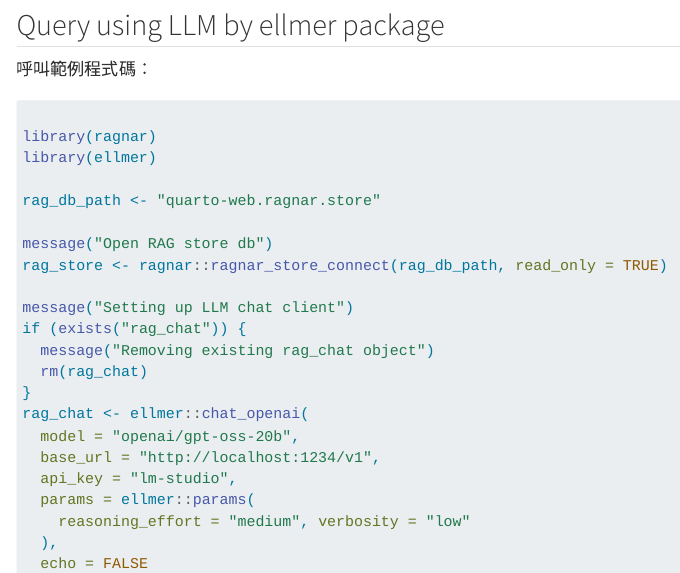
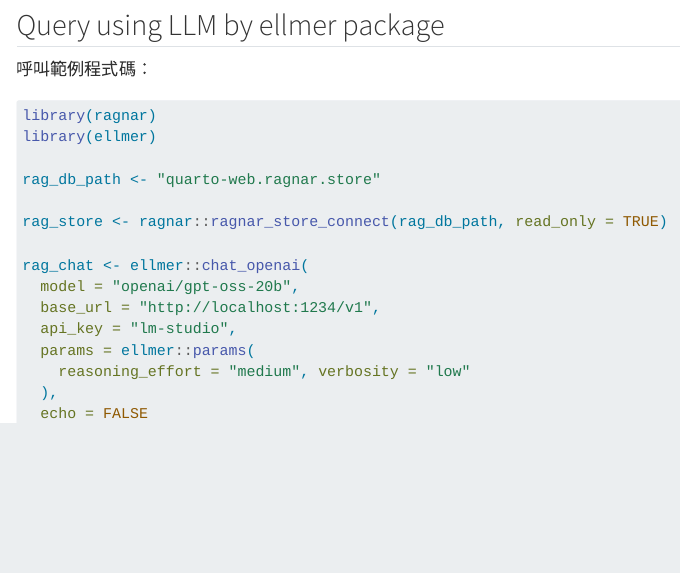
Before and after one commit to windperson/Hello_World_devconf_2025-slide, a Quarto document (demo_website/Quarto-RAG.qmd): the page in a window 1100 px wide, from 170 px down. Rendered offline with R 4.5, knitr and Pandoc in place of Quarto, with nearby package versions; menus at the side of the page are left out; long lines of code are wrapped.

Commit message:
fix demo code

```diff
--- a/demo_website/Quarto-RAG.qmd
+++ b/demo_website/Quarto-RAG.qmd
@@ -13,20 +13,13 @@ resources:
 呼叫範例程式碼：
 
 ~~~r
-
 library(ragnar)
 library(ellmer)
 
 rag_db_path <- "quarto-web.ragnar.store"
 
-message("Open RAG store db")
 rag_store <- ragnar::ragnar_store_connect(rag_db_path, read_only = TRUE)
 
-message("Setting up LLM chat client")
-if (exists("rag_chat")) {
-  message("Removing existing rag_chat object")
-  rm(rag_chat)
-}
 rag_chat <- ellmer::chat_openai(
   model = "openai/gpt-oss-20b",
   base_url = "http://localhost:1234/v1",
```
